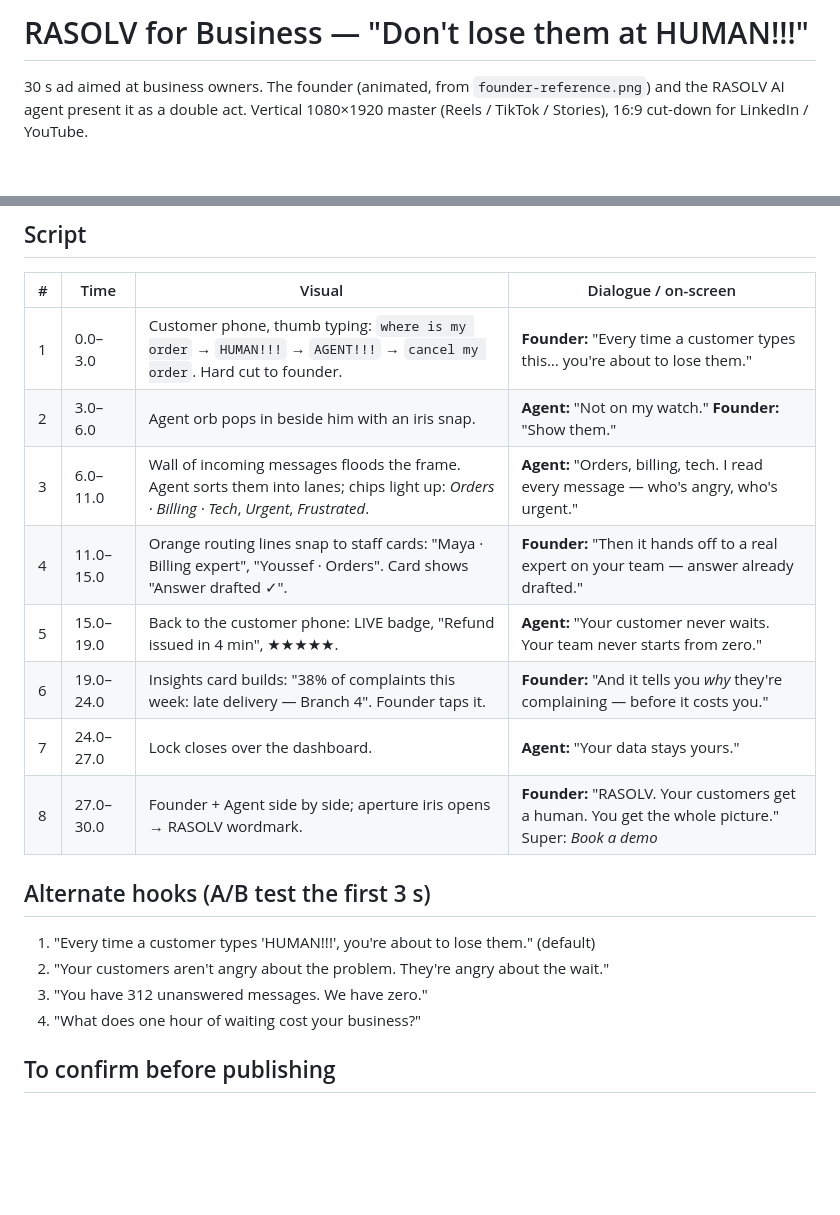
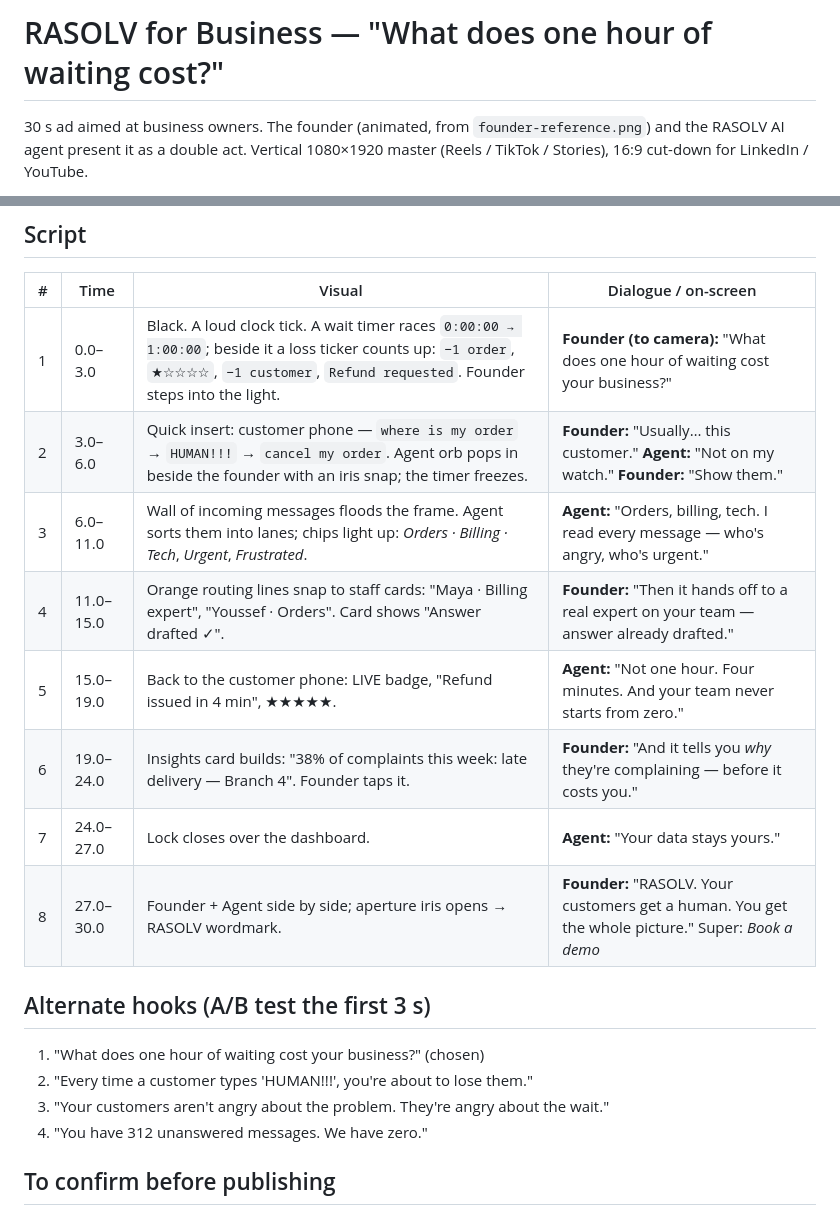
Before and after one commit to kabarityah-max/rasolv, a Markdown page: promo/business/SCRIPT.md, 2 parts joined by grey strips. GitHub-like rendering; blank space fills up the shorter version.

Commit message:
Business ad: lead with 'What does one hour of waiting cost your business?'
Co-Authored-By: Claude Opus 5.5 <noreply@anthropic.com>
Claude-Session: https://claude.ai/code/session_01F3JnaTHs1YNhyZi9SZgJj3

```diff
--- a/promo/business/SCRIPT.md
+++ b/promo/business/SCRIPT.md
@@ -1,4 +1,4 @@
-# RASOLV for Business — "Don't lose them at HUMAN!!!"
+# RASOLV for Business — "What does one hour of waiting cost?"
 
 30 s ad aimed at business owners. The founder (animated, from `founder-reference.png`) and the RASOLV
 AI agent present it as a double act. Vertical 1080×1920 master (Reels / TikTok / Stories), 16:9 cut-down
@@ -20,21 +20,21 @@ telecom by changing the message texts only.
 
 | # | Time | Visual | Dialogue / on-screen |
 |---|---|---|---|
-| 1 | 0.0–3.0 | Customer phone, thumb typing: `where is my order` → `HUMAN!!!` → `AGENT!!!` → `cancel my order`. Hard cut to founder. | **Founder:** "Every time a customer types this… you're about to lose them." |
-| 2 | 3.0–6.0 | Agent orb pops in beside him with an iris snap. | **Agent:** "Not on my watch." **Founder:** "Show them." |
+| 1 | 0.0–3.0 | Black. A loud clock tick. A wait timer races `0:00:00 → 1:00:00`; beside it a loss ticker counts up: `−1 order`, `★☆☆☆☆`, `−1 customer`, `Refund requested`. Founder steps into the light. | **Founder (to camera):** "What does one hour of waiting cost your business?" |
+| 2 | 3.0–6.0 | Quick insert: customer phone — `where is my order` → `HUMAN!!!` → `cancel my order`. Agent orb pops in beside the founder with an iris snap; the timer freezes. | **Founder:** "Usually… this customer." **Agent:** "Not on my watch." **Founder:** "Show them." |
 | 3 | 6.0–11.0 | Wall of incoming messages floods the frame. Agent sorts them into lanes; chips light up: *Orders · Billing · Tech*, *Urgent*, *Frustrated*. | **Agent:** "Orders, billing, tech. I read every message — who's angry, who's urgent." |
 | 4 | 11.0–15.0 | Orange routing lines snap to staff cards: "Maya · Billing expert", "Youssef · Orders". Card shows "Answer drafted ✓". | **Founder:** "Then it hands off to a real expert on your team — answer already drafted." |
-| 5 | 15.0–19.0 | Back to the customer phone: LIVE badge, "Refund issued in 4 min", ★★★★★. | **Agent:** "Your customer never waits. Your team never starts from zero." |
+| 5 | 15.0–19.0 | Back to the customer phone: LIVE badge, "Refund issued in 4 min", ★★★★★. | **Agent:** "Not one hour. Four minutes. And your team never starts from zero." |
 | 6 | 19.0–24.0 | Insights card builds: "38% of complaints this week: late delivery — Branch 4". Founder taps it. | **Founder:** "And it tells you *why* they're complaining — before it costs you." |
 | 7 | 24.0–27.0 | Lock closes over the dashboard. | **Agent:** "Your data stays yours." |
 | 8 | 27.0–30.0 | Founder + Agent side by side; aperture iris opens → RASOLV wordmark. | **Founder:** "RASOLV. Your customers get a human. You get the whole picture." Super: *Book a demo* |
 
 ## Alternate hooks (A/B test the first 3 s)
 
-1. "Every time a customer types 'HUMAN!!!', you're about to lose them." (default)
-2. "Your customers aren't angry about the problem. They're angry about the wait."
-3. "You have 312 unanswered messages. We have zero."
-4. "What does one hour of waiting cost your business?"
+1. "What does one hour of waiting cost your business?" (chosen)
+2. "Every time a customer types 'HUMAN!!!', you're about to lose them."
+3. "Your customers aren't angry about the problem. They're angry about the wait."
+4. "You have 312 unanswered messages. We have zero."
 
 ## To confirm before publishing
 
```
